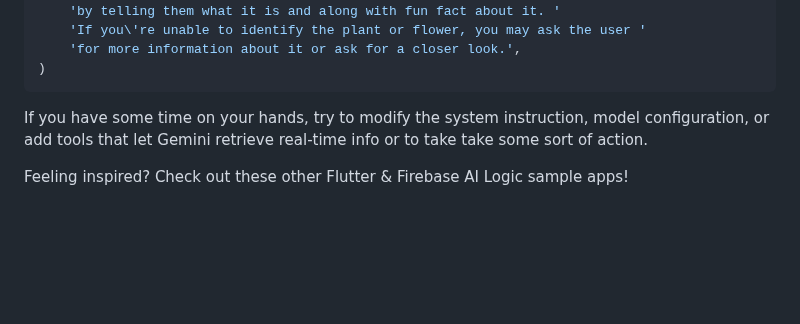
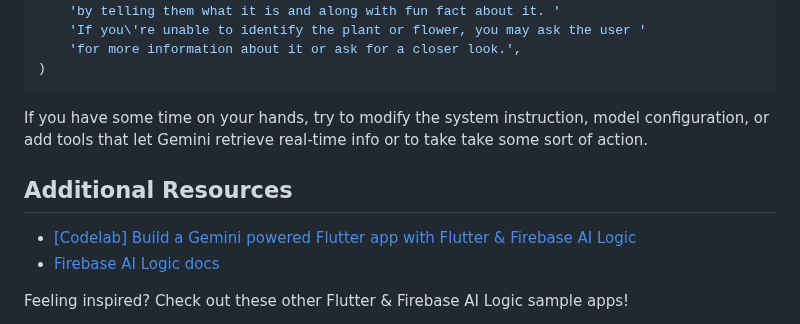
Before and after one commit to ruslanadilgereev/firebase_flutter_agent, a Markdown page: firebase_ai_live_api_demo/README.md, the part around the change. GitHub-like rendering; blank space fills up the shorter version.

Commit message:
additional resources

```diff
--- a/firebase_ai_live_api_demo/README.md
+++ b/firebase_ai_live_api_demo/README.md
@@ -69,6 +69,10 @@ If you have some time on your hands, try to modify the system instruction,
 model configuration, or add tools that let Gemini retrieve real-time info
 or to take take some sort of action.
 
+## Additional Resources
+- [[Codelab] Build a Gemini powered Flutter app with Flutter & Firebase AI Logic](https://codelabs.developers.google.com/codelabs/flutter-gemini-colorist)
+- [Firebase AI Logic docs](https://firebase.google.com/docs/ai-logic)
+
 Feeling inspired? Check out these other Flutter & Firebase AI Logic sample apps!
 - [Agentic App Manager](https://github.com/flutter/demos/tree/main/agentic_app_manager): Build an agentic experience in a Flutter app using Firebase AI Logic with the Gemini API in Vertex AI.
 - [Colorist](https://github.com/flutter/demos/tree/main/vertex_ai_firebase_flutter_app): Explore LLM tooling interfaces by allowing users to describe colors in natural language. The app uses Gemini LLM to interpret descriptions and change the color of a displayed square by calling specialized color tools.
```
